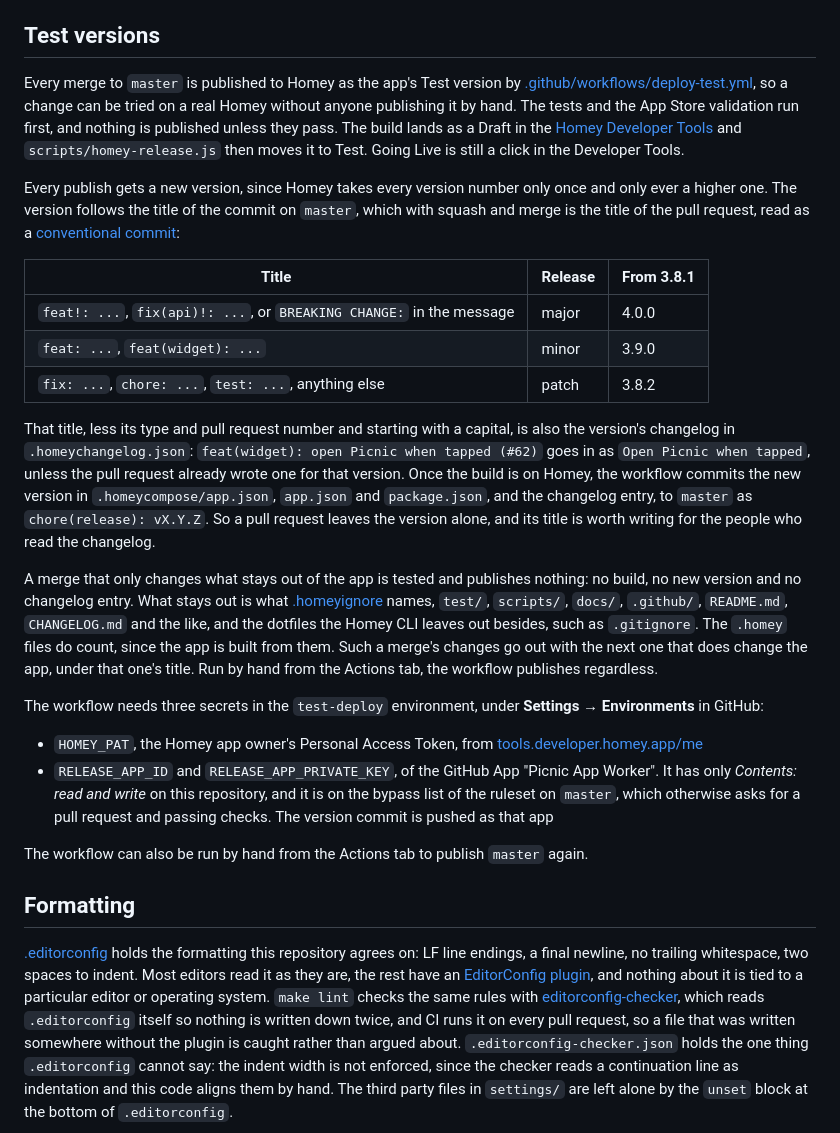
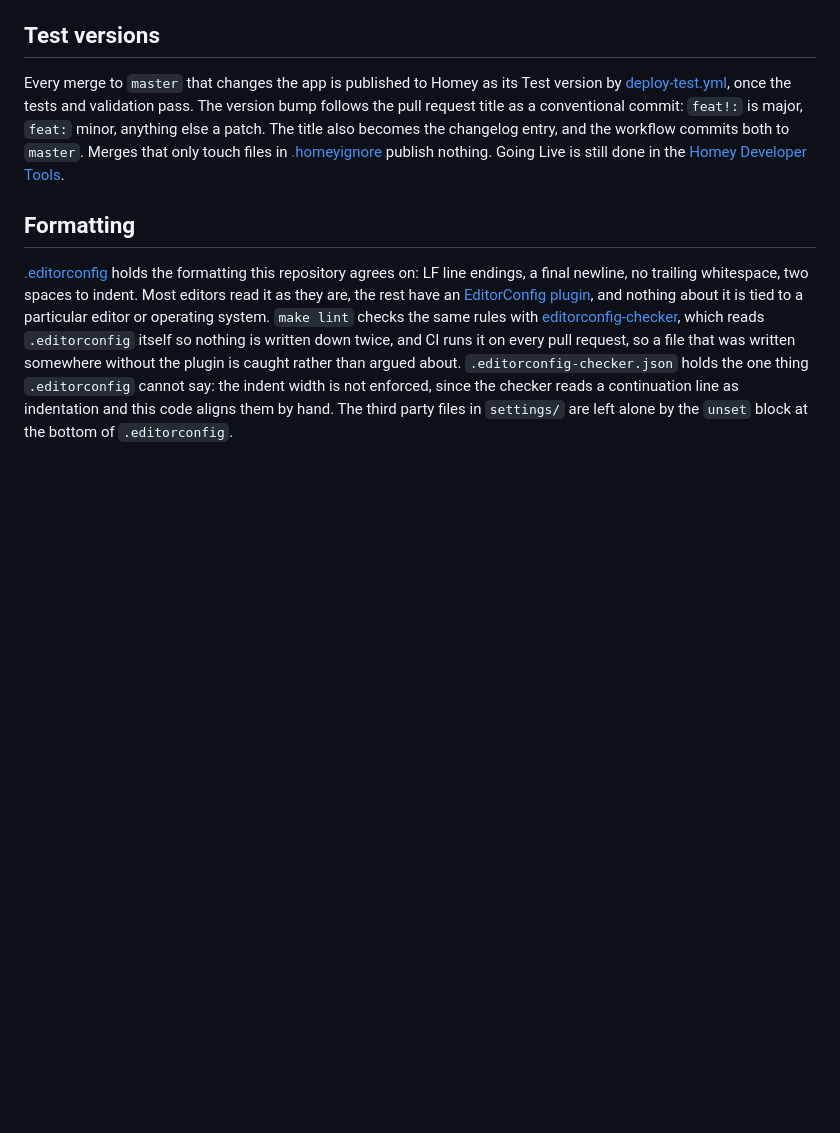
Before and after one commit to Retrospected/app.picnic, a Markdown page: README.md, the part around the change. Rendered like a GitHub page; blank space fills up the shorter version.

Commit message:
docs: trim the Test versions section of the README

```diff
--- a/README.md
+++ b/README.md
@@ -182,57 +182,14 @@ librsvg2-bin` on Debian or Ubuntu, `choco install rsvg-convert` on Windows.
 
 ## Test versions
 
-Every merge to `master` is published to Homey as the app's Test version by
-[.github/workflows/deploy-test.yml](.github/workflows/deploy-test.yml), so a
-change can be tried on a real Homey without anyone publishing it by hand. The
-tests and the App Store validation run first, and nothing is published unless
-they pass. The build lands as a Draft in the
-[Homey Developer Tools](https://tools.developer.homey.app) and
-`scripts/homey-release.js` then moves it to Test. Going Live is still a click
-in the Developer Tools.
-
-Every publish gets a new version, since Homey takes every version number
-only once and only ever a higher one. The version follows the title of the
-commit on `master`, which with squash and merge is the title of the pull
-request, read as a [conventional commit](https://www.conventionalcommits.org):
-
-| Title | Release | From 3.8.1 |
-| --- | --- | --- |
-| `feat!: ...`, `fix(api)!: ...`, or `BREAKING CHANGE:` in the message | major | 4.0.0 |
-| `feat: ...`, `feat(widget): ...` | minor | 3.9.0 |
-| `fix: ...`, `chore: ...`, `test: ...`, anything else | patch | 3.8.2 |
-
-That title, less its type and pull request number and starting with a
-capital, is also the version's changelog in `.homeychangelog.json`:
-`feat(widget): open Picnic when tapped (#62)` goes in as `Open Picnic when
-tapped`, unless the pull request already wrote one for that version. Once the build is on
-Homey, the workflow commits the new version in `.homeycompose/app.json`,
-`app.json` and `package.json`, and the changelog entry, to `master` as
-`chore(release): vX.Y.Z`. So a pull request leaves the version alone, and its
-title is worth writing for the people who read the changelog.
-
-A merge that only changes what stays out of the app is tested and publishes
-nothing: no build, no new version and no changelog entry. What stays out is
-what [.homeyignore](.homeyignore) names, `test/`, `scripts/`, `docs/`,
-`.github/`, `README.md`, `CHANGELOG.md` and the like, and the dotfiles the
-Homey CLI leaves out besides, such as `.gitignore`. The `.homey` files do
-count, since the app is built from them. Such a merge's changes go out with
-the next one that does change the app, under that one's title. Run by hand
-from the Actions tab, the workflow publishes regardless.
-
-The workflow needs three secrets in the `test-deploy` environment, under
-**Settings → Environments** in GitHub:
-
-- `HOMEY_PAT`, the Homey app owner's Personal Access Token, from
-  [tools.developer.homey.app/me](https://tools.developer.homey.app/me)
-- `RELEASE_APP_ID` and `RELEASE_APP_PRIVATE_KEY`, of the GitHub App
-  "Picnic App Worker". It has only *Contents: read and write* on this
-  repository, and it is on the bypass list of the ruleset on `master`, which
-  otherwise asks for a pull request and passing checks. The version commit is
-  pushed as that app
-
-The workflow can also be run by hand from the Actions tab to publish `master`
-again.
+Every merge to `master` that changes the app is published to Homey as its Test
+version by [deploy-test.yml](.github/workflows/deploy-test.yml), once the tests
+and validation pass. The version bump follows the pull request title as a
+conventional commit: `feat!:` is major, `feat:` minor, anything else a patch.
+The title also becomes the changelog entry, and the workflow commits both to
+`master`. Merges that only touch files in [.homeyignore](.homeyignore) publish
+nothing. Going Live is still done in the
+[Homey Developer Tools](https://tools.developer.homey.app).
 
 ## Formatting
 
```
